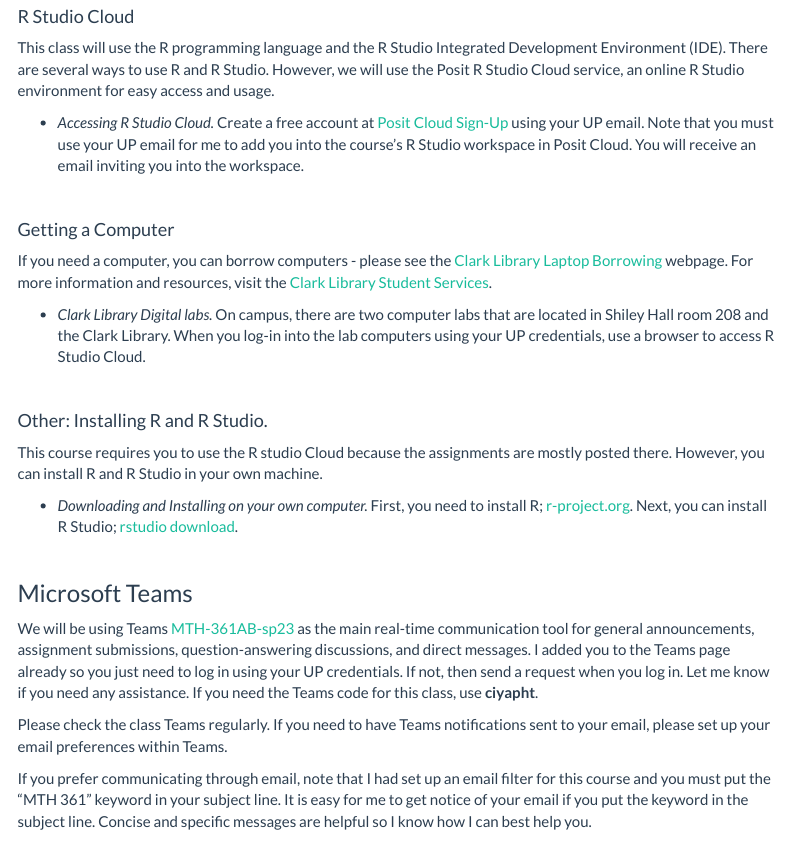
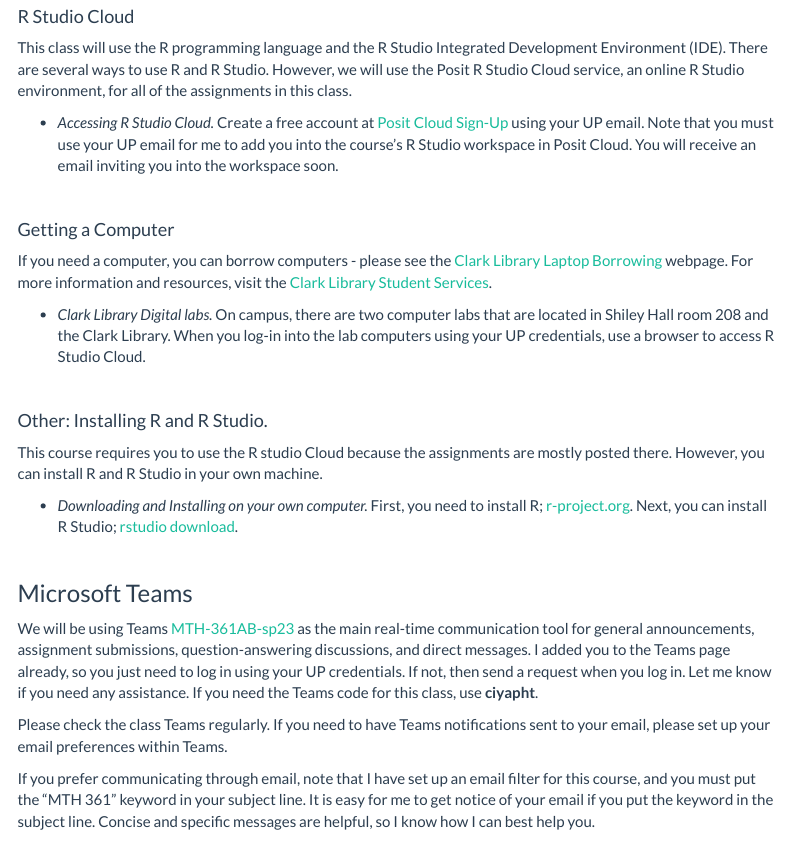
Before and after one commit to upmathematics/mth-361ab-sp23, an R Markdown document (syllabus.Rmd): the page in a window 1100 px wide, from 4180 px down. Rendered offline with R 4.5, knitr and Pandoc, with nearby package versions; menus at the side of the page are left out.

Commit message:
minor updates

```diff
--- a/syllabus.Rmd
+++ b/syllabus.Rmd
@@ -176,9 +176,9 @@
 
 #### R Studio Cloud
 
-This class will use the R programming language and the R Studio Integrated Development Environment (IDE). There are several ways to use R and R Studio. However, we will use the Posit R Studio Cloud service, an online R Studio environment for easy access and usage.
+This class will use the R programming language and the R Studio Integrated Development Environment (IDE). There are several ways to use R and R Studio. However, we will use the Posit R Studio Cloud service, an online R Studio environment, for all of the assignments in this class.
 
-* *Accessing R Studio Cloud.* Create a free account at [Posit Cloud Sign-Up](https://posit.cloud/plans/free){target="_blank"} using your UP email. Note that you must use your UP email for me to add you into the course's R Studio workspace in Posit Cloud. You will receive an email inviting you into the workspace.
+* *Accessing R Studio Cloud.* Create a free account at [Posit Cloud Sign-Up](https://posit.cloud/plans/free){target="_blank"} using your UP email. Note that you must use your UP email for me to add you into the course's R Studio workspace in Posit Cloud. You will receive an email inviting you into the workspace soon.
 
 <br>
 
@@ -200,11 +200,11 @@
 
 ### Microsoft Teams
 
-We will be using Teams [MTH-361AB-sp23](https://teams.microsoft.com/l/team/19%3aVHaf9on4w352ST4xnIjKJzKfnU6V7vGqLxmdOh8EOxk1%40thread.tacv2/conversations?groupId=2da29649-c261-42c8-b545-b05f8829edcf&tenantId=ea8f3949-231c-40b6-a33f-56873af96f87){target="_blank"} as the main real-time communication tool for general announcements, assignment submissions, question-answering discussions, and direct messages. I added you to the Teams page already so you just need to log in using your UP credentials. If not, then send a request when you log in. Let me know if you need any assistance. If you need the Teams code for this class, use **ciyapht**.
+We will be using Teams [MTH-361AB-sp23](https://teams.microsoft.com/l/team/19%3aVHaf9on4w352ST4xnIjKJzKfnU6V7vGqLxmdOh8EOxk1%40thread.tacv2/conversations?groupId=2da29649-c261-42c8-b545-b05f8829edcf&tenantId=ea8f3949-231c-40b6-a33f-56873af96f87){target="_blank"} as the main real-time communication tool for general announcements, assignment submissions, question-answering discussions, and direct messages. I added you to the Teams page already, so you just need to log in using your UP credentials. If not, then send a request when you log in. Let me know if you need any assistance. If you need the Teams code for this class, use **ciyapht**.
 
 Please check the class Teams regularly. If you need to have Teams notifications sent to your email, please set up your email preferences within Teams.
 
-If you prefer communicating through email, note that I had set up an email filter for this course and you must put the “MTH 361” keyword in your subject line. It is easy for me to get notice of your email if you put the keyword in the subject line. Concise and specific messages are helpful so I know how I can best help you.
+If you prefer communicating through email, note that I have set up an email filter for this course, and you must put the “MTH 361” keyword in your subject line. It is easy for me to get notice of your email if you put the keyword in the subject line. Concise and specific messages are helpful, so I know how I can best help you.
 
 <br>
 
```
Also changed, not shown: index.Rmd (+2 -2 lines), 2 other files.
